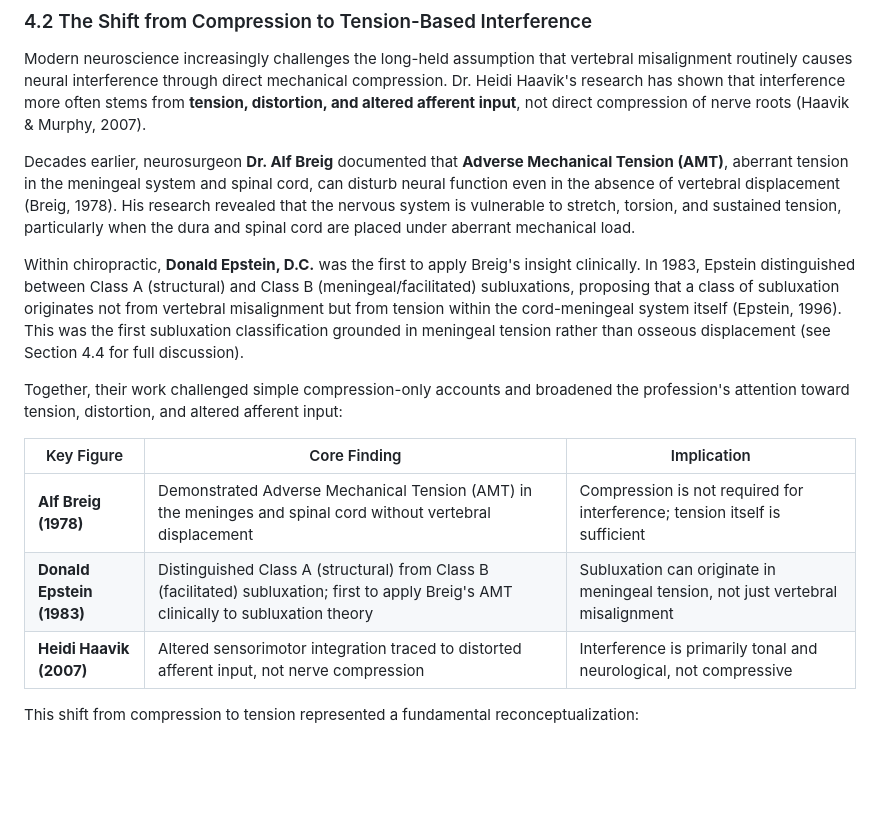
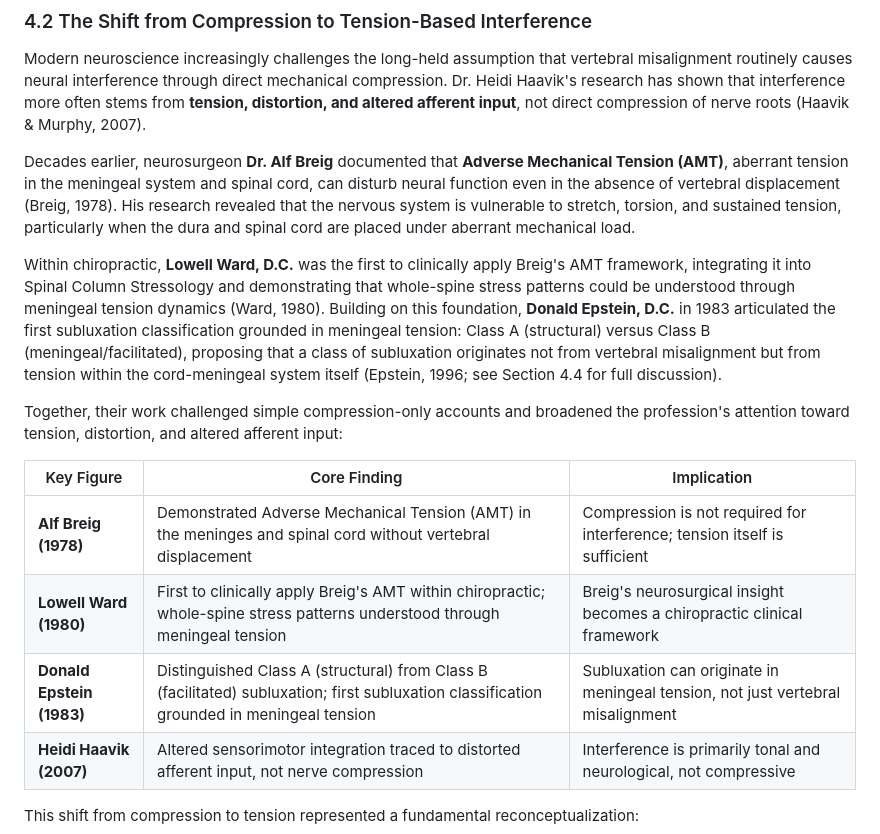
Before and after one commit to drzachconner/TTC-White-Paper, a Markdown page: renditions/01_2026-02-03_MASTER_PAPER_COMPLETE.md, the part around the change. Drawn GitHub-style; blank space fills up the shorter version.

Commit message:
fix: credit Ward as first to clinically apply Breig's AMT in chiropractic
Ward (1980) integrated Breig's AMT into Spinal Column Stressology
three years before Epstein's 1983 Class A/B distinction. Section 4.2
now correctly sequences: Breig (neurosurgery) → Ward (first chiro
clinical application) → Epstein (first subluxation classification
grounded in meningeal tension) → Haavik (neurophysiological evidence).

Co-Authored-By: Claude <noreply@anthropic.com>

```diff
--- a/renditions/01_2026-02-03_MASTER_PAPER_COMPLETE.md
+++ b/renditions/01_2026-02-03_MASTER_PAPER_COMPLETE.md
@@ -197,14 +197,15 @@ Modern neuroscience increasingly challenges the long-held assumption that verteb
 
 Decades earlier, neurosurgeon **Dr. Alf Breig** documented that **Adverse Mechanical Tension (AMT)**, aberrant tension in the meningeal system and spinal cord, can disturb neural function even in the absence of vertebral displacement (Breig, 1978). His research revealed that the nervous system is vulnerable to stretch, torsion, and sustained tension, particularly when the dura and spinal cord are placed under aberrant mechanical load.
 
-Within chiropractic, **Donald Epstein, D.C.** was the first to apply Breig's insight clinically. In 1983, Epstein distinguished between Class A (structural) and Class B (meningeal/facilitated) subluxations, proposing that a class of subluxation originates not from vertebral misalignment but from tension within the cord-meningeal system itself (Epstein, 1996). This was the first subluxation classification grounded in meningeal tension rather than osseous displacement (see Section 4.4 for full discussion).
+Within chiropractic, **Lowell Ward, D.C.** was the first to clinically apply Breig's AMT framework, integrating it into Spinal Column Stressology and demonstrating that whole-spine stress patterns could be understood through meningeal tension dynamics (Ward, 1980). Building on this foundation, **Donald Epstein, D.C.** in 1983 articulated the first subluxation classification grounded in meningeal tension: Class A (structural) versus Class B (meningeal/facilitated), proposing that a class of subluxation originates not from vertebral misalignment but from tension within the cord-meningeal system itself (Epstein, 1996; see Section 4.4 for full discussion).
 
 Together, their work challenged simple compression-only accounts and broadened the profession's attention toward tension, distortion, and altered afferent input:
 
 | Key Figure | Core Finding | Implication |
 |---|---|---|
 | **Alf Breig (1978)** | Demonstrated Adverse Mechanical Tension (AMT) in the meninges and spinal cord without vertebral displacement | Compression is not required for interference; tension itself is sufficient |
-| **Donald Epstein (1983)** | Distinguished Class A (structural) from Class B (facilitated) subluxation; first to apply Breig's AMT clinically to subluxation theory | Subluxation can originate in meningeal tension, not just vertebral misalignment |
+| **Lowell Ward (1980)** | First to clinically apply Breig's AMT within chiropractic; whole-spine stress patterns understood through meningeal tension | Breig's neurosurgical insight becomes a chiropractic clinical framework |
+| **Donald Epstein (1983)** | Distinguished Class A (structural) from Class B (facilitated) subluxation; first subluxation classification grounded in meningeal tension | Subluxation can originate in meningeal tension, not just vertebral misalignment |
 | **Heidi Haavik (2007)** | Altered sensorimotor integration traced to distorted afferent input, not nerve compression | Interference is primarily tonal and neurological, not compressive |
 
 This shift from compression to tension represented a fundamental reconceptualization:
```
